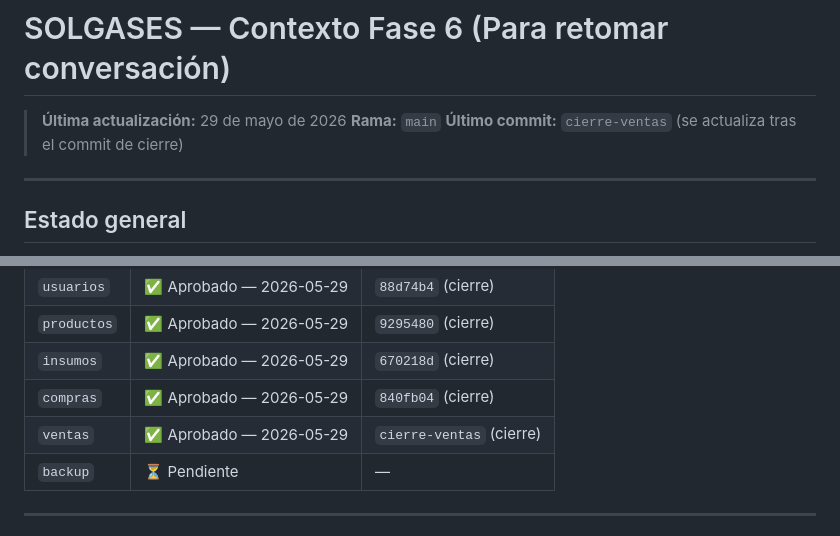
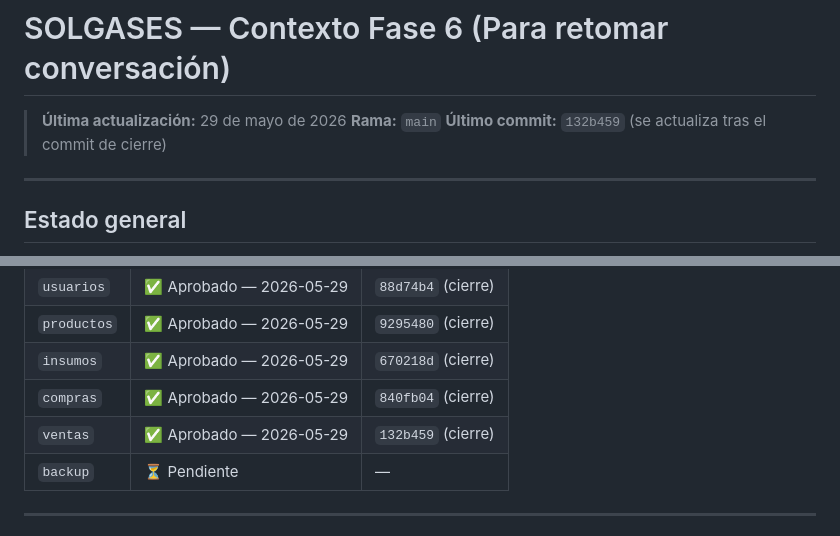
Before and after one commit to Misael-Padilla/solgases, a Markdown page: contexto_fase_6.md, 2 parts joined by grey strips. Rendered like a GitHub page.

Commit message:
docs: actualizar hash de cierre ventas en bitacora y contexto

```diff
--- a/contexto_fase_6.md
+++ b/contexto_fase_6.md
@@ -2,7 +2,7 @@
 
 > **Última actualización:** 29 de mayo de 2026
 > **Rama:** `main`
-> **Último commit:** `cierre-ventas` (se actualiza tras el commit de cierre)
+> **Último commit:** `132b459` (se actualiza tras el commit de cierre)
 
 ---
 
@@ -23,7 +23,7 @@
 | `productos` | ✅ Aprobado — 2026-05-29 | `9295480` (cierre) |
 | `insumos` | ✅ Aprobado — 2026-05-29 | `670218d` (cierre) |
 | `compras` | ✅ Aprobado — 2026-05-29 | `840fb04` (cierre) |
-| `ventas` | ✅ Aprobado — 2026-05-29 | `cierre-ventas` (cierre) |
+| `ventas` | ✅ Aprobado — 2026-05-29 | `132b459` (cierre) |
 | `backup` | ⏳ Pendiente | — |
 
 ---
```
Also changed, not shown: fase_6_bitacora.md (+1 -1 lines).
